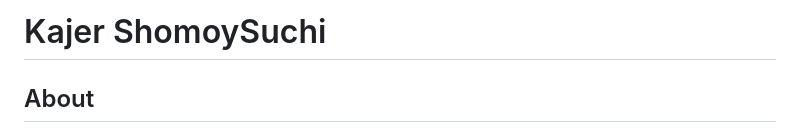
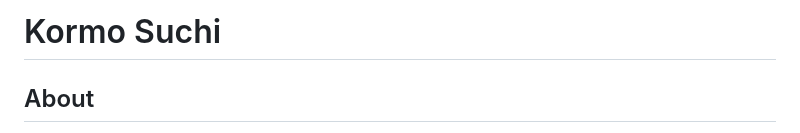
Before and after one commit to RahatOnGit/Task-Management-System, a Markdown page: README.md, the part around the change. GitHub-like rendering.

```diff
--- a/README.md
+++ b/README.md
@@ -1,4 +1,4 @@
-# Kajer ShomoySuchi
+# Kormo Suchi
 
 About
 -----
```
